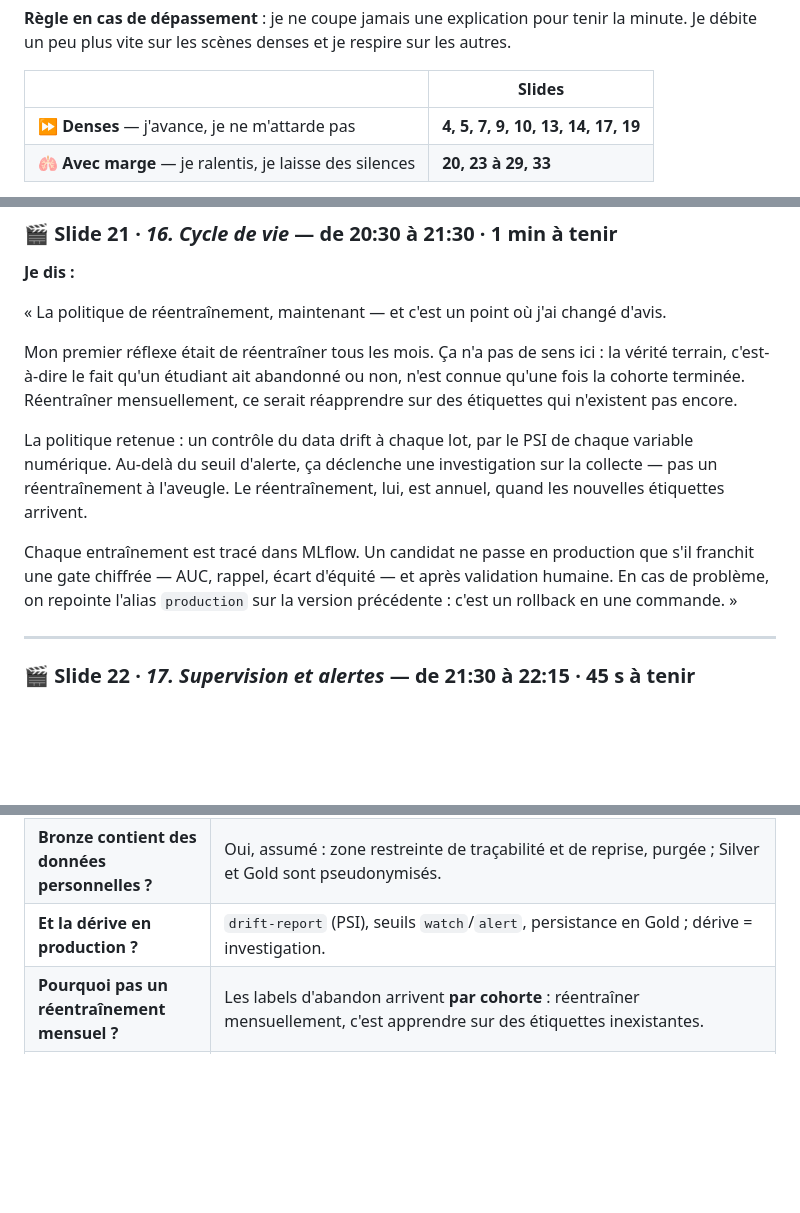
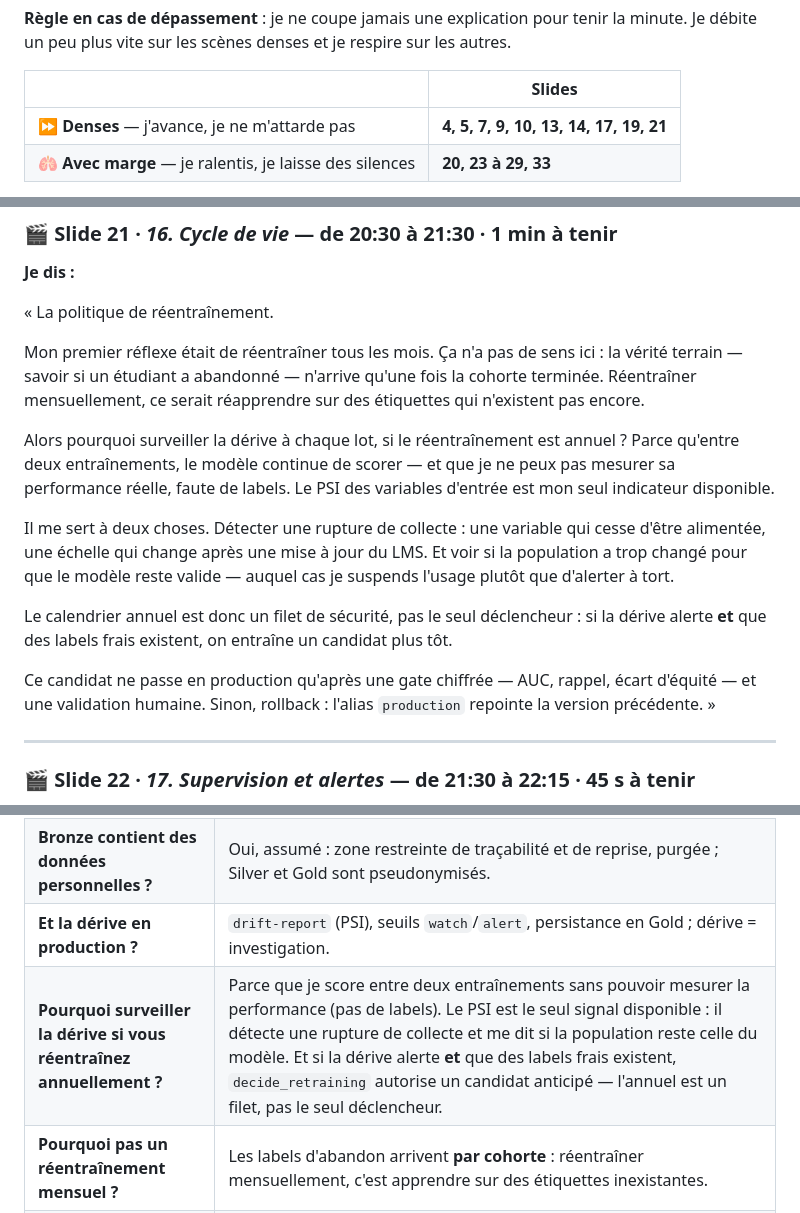
Before and after one commit to MichaeLab34/examen, a Markdown page: reports/SUPPORT_SOUTENANCE.md, 3 parts joined by grey strips. GitHub-like rendering; blank space fills up the shorter version.

Commit message:
docs(conducteur): justifie la surveillance de derive malgre un cycle annuel
La scene 21 posait une contradiction apparente : pourquoi mesurer le data
drift a chaque lot si le reentrainement est annuel ?

Verification dans operations.py — decide_retraining combine trois declencheurs
(derive, performance, echeance annuelle) et n'entraine que si des labels frais
existent. Le calendrier est donc un filet, pas le seul rythme.

Le texte explique desormais l'utilite reelle du drift :
- entre deux entrainements le modele score, et la performance ne peut pas etre
  mesuree faute de labels : le PSI des entrees est le seul signal disponible
- il detecte une rupture de collecte (variable non alimentee, echelle changee
  apres mise a jour du LMS)
- il dit si la population reste celle du modele, auquel cas on suspend l'usage
  plutot que d'alerter a tort
- derive + labels frais autorisent un candidat anticipe

Question correspondante ajoutee au tableau du jury.

```diff
--- a/reports/SUPPORT_SOUTENANCE.md
+++ b/reports/SUPPORT_SOUTENANCE.md
@@ -101,7 +101,7 @@ minute. Je débite un peu plus vite sur les scènes denses et je respire sur les
 
 | | Slides |
 |---|---|
-| ⏩ **Denses** — j'avance, je ne m'attarde pas | **4, 5, 7, 9, 10, 13, 14, 17, 19** |
+| ⏩ **Denses** — j'avance, je ne m'attarde pas | **4, 5, 7, 9, 10, 13, 14, 17, 19, 21** |
 | 🫁 **Avec marge** — je ralentis, je laisse des silences | **20, 23 à 29, 33** |
 
 Les denses sont celles où j'explique un mécanisme (les fuites, les proxys, les
@@ -649,23 +649,29 @@ hébergeur ou sur le serveur de l'université. Le choix se tranche avec la DSI.
 
 **Je dis :**
 
-« La politique de réentraînement, maintenant — et c'est un point où j'ai changé
-d'avis.
+« La politique de réentraînement.
 
 Mon premier réflexe était de réentraîner tous les mois. Ça n'a pas de sens ici : la
-vérité terrain, c'est-à-dire le fait qu'un étudiant ait abandonné ou non, n'est connue
-qu'une fois la cohorte terminée. Réentraîner mensuellement, ce serait réapprendre sur
-des étiquettes qui n'existent pas encore.
+vérité terrain — savoir si un étudiant a abandonné — n'arrive qu'une fois la cohorte
+terminée. Réentraîner mensuellement, ce serait réapprendre sur des étiquettes qui
+n'existent pas encore.
 
-La politique retenue : un contrôle du data drift à chaque lot, par le PSI de chaque
-variable numérique. Au-delà du seuil d'alerte, ça déclenche une investigation sur la
-collecte — pas un réentraînement à l'aveugle. Le réentraînement, lui, est annuel,
-quand les nouvelles étiquettes arrivent.
+Alors pourquoi surveiller la dérive à chaque lot, si le réentraînement est annuel ?
+Parce qu'entre deux entraînements, le modèle continue de scorer — et que je ne peux
+pas mesurer sa performance réelle, faute de labels. Le PSI des variables d'entrée est
+mon seul indicateur disponible.
 
-Chaque entraînement est tracé dans MLflow. Un candidat ne passe en production que
-s'il franchit une gate chiffrée — AUC, rappel, écart d'équité — et après validation
-humaine. En cas de problème, on repointe l'alias `production` sur la version
-précédente : c'est un rollback en une commande. »
+Il me sert à deux choses. Détecter une rupture de collecte : une variable qui cesse
+d'être alimentée, une échelle qui change après une mise à jour du LMS. Et voir si la
+population a trop changé pour que le modèle reste valide — auquel cas je suspends
+l'usage plutôt que d'alerter à tort.
+
+Le calendrier annuel est donc un filet de sécurité, pas le seul déclencheur : si la
+dérive alerte **et** que des labels frais existent, on entraîne un candidat plus tôt.
+
+Ce candidat ne passe en production qu'après une gate chiffrée — AUC, rappel, écart
+d'équité — et une validation humaine. Sinon, rollback : l'alias `production` repointe
+la version précédente. »
 
 ---
 
@@ -849,6 +855,7 @@ L'avoir sous les yeux pendant les 30 min de questions.
 | **Comment se fait la purge, concrètement ?** | Chaque lot porte un `expires_at` (rétention configurable, 365 j par défaut). `decrochage purge-expired` sélectionne les lots échus, supprime en cascade Bronze/Silver/Gold/prédictions/rapports, et écrit une entrée `retention_purge` dans le journal d'audit. À planifier en production — le scheduler actuel ne gère que dérive et réentraînement. |
 | **Bronze contient des données personnelles ?** | Oui, assumé : zone restreinte de traçabilité et de reprise, purgée ; Silver et Gold sont pseudonymisés. |
 | **Et la dérive en production ?** | `drift-report` (PSI), seuils `watch`/`alert`, persistance en Gold ; dérive = investigation. |
+| **Pourquoi surveiller la dérive si vous réentraînez annuellement ?** | Parce que je score entre deux entraînements sans pouvoir mesurer la performance (pas de labels). Le PSI est le seul signal disponible : il détecte une rupture de collecte et me dit si la population reste celle du modèle. Et si la dérive alerte **et** que des labels frais existent, `decide_retraining` autorise un candidat anticipé — l'annuel est un filet, pas le seul déclencheur. |
 | **Pourquoi pas un réentraînement mensuel ?** | Les labels d'abandon arrivent **par cohorte** : réentraîner mensuellement, c'est apprendre sur des étiquettes inexistantes. |
 | **Si le modèle se dégrade ?** | Gate chiffrée (AUC, rappel, équité) + approbation humaine + alias MLflow et rollback. |
 | **Pourquoi pas Kubernetes ?** | 5 200 étudiants/an, batch rejouable : une seule machine suffit. |
```
